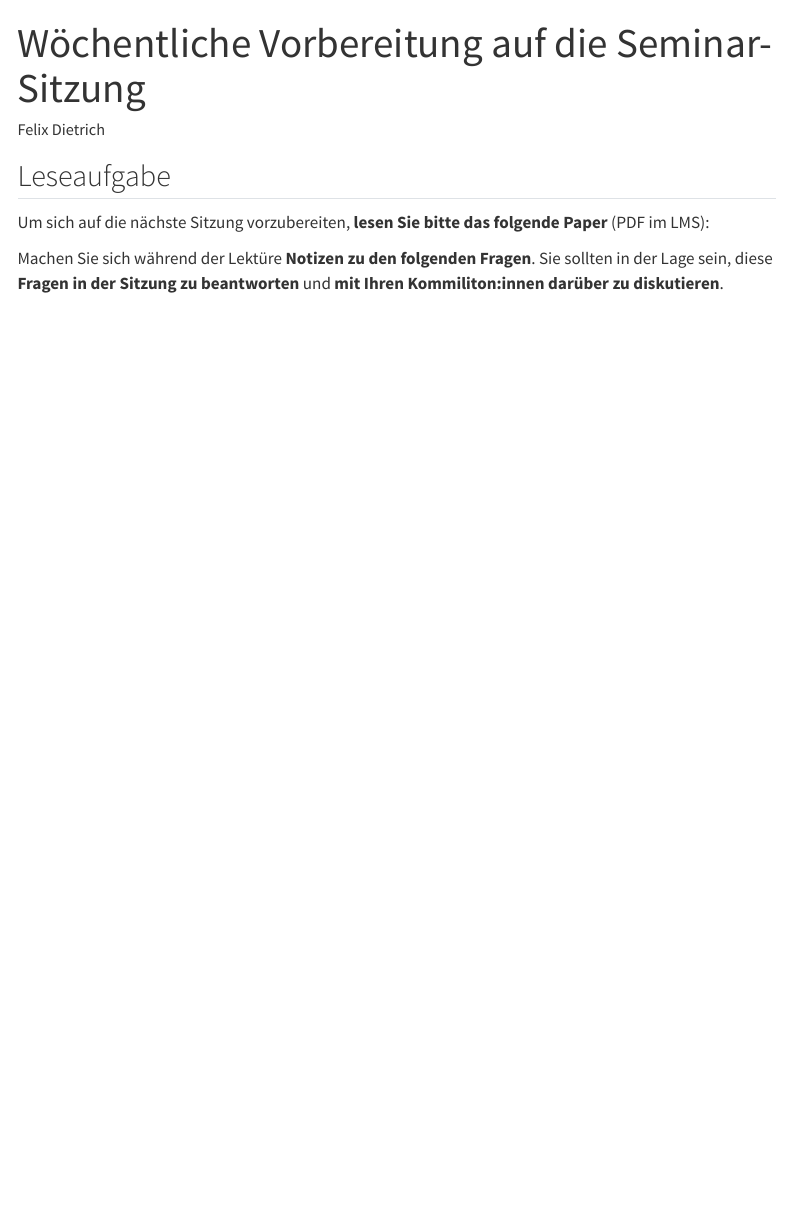
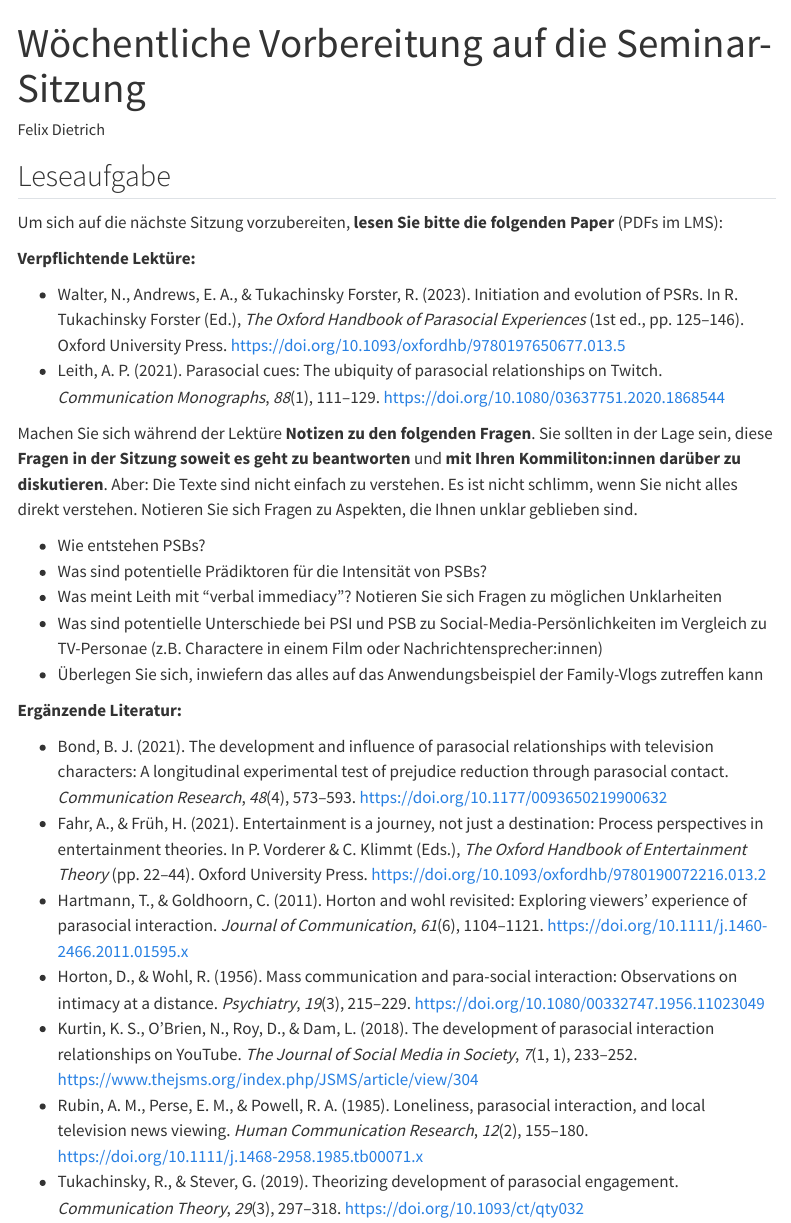
Before and after one commit to felixdidi/24-2-ia, a Quarto document (prep/p02.qmd): the page in a window 1100 px wide, from its top. Rendered offline with R 4.5, knitr and Pandoc in place of Quarto, with nearby package versions; menus at the side of the page are left out.

Commit message:
add prep for session 02

```diff
--- a/bib/24-2-ia.bib
+++ b/bib/24-2-ia.bib
@@ -12,3 +16,19 @@
+  title = {The Development and Influence of Parasocial Relationships with Television Characters: A Longitudinal Experimental Test of Prejudice Reduction through Parasocial Contact},
+  shorttitle = {The Development and Influence of Parasocial Relationships with Television Characters},
+  author = {Bond, Bradley J.},
+  date = {2021-06},
+  journaltitle = {Communication Research},
+  shortjournal = {Communication Research},
+  volume = {48},
+  number = {4},
+  pages = {573--593},
+  issn = {0093-6502, 1552-3810},
+  doi = {10.1177/0093650219900632},
+  url = {http://journals.sagepub.com/doi/10.1177/0093650219900632},
+  urldate = {2023-05-07},
+  abstract = {The current study investigates parasocial relationships as the underlying mechanism explaining prejudice reduction following extended exposure to mediated outgroups. Heterosexual participants viewed a fictional television series for 10 weeks depicting outgroup (gay) characters in which the outgroup attribute (sexuality) was accentuated or sanitized. Parasocial relationships with outgroup characters grew significantly over the course of the study regardless of condition. White participants and participants who reported the strongest pretest prejudice experienced the most intense growth. Outgroup prejudice decreased significantly over time for participants in both experimental conditions. Parasocial relationships predicted both prejudice reduction over time and behavioral responses to the outgroup. Parasocial relationships with an ingroup character engaged in intergroup contact did not contribute to prejudice reduction beyond parasocial relationships with outgroup characters. This research suggests that audiences can develop socioemotional bonds with outgroup television characters that can influence attitudes and behaviors much the same as direct, interpersonal intergroup contact.},
+  langid = {english},
+  file = {/Users/felix/Zotero/storage/DTIDIVL9/Bond - 2021 - The Development and Influence of Parasocial Relati.pdf}
 }
 
 @software{deeplDeepL2024,
@@ -16,6 +36,61 @@
   author = {DeepL},
   date = {2024},
   url = {https://deepl.com}
+}
+
+@inbook{fahrEntertainmentJourneyNot2021,
+  title = {Entertainment Is a Journey, Not Just a Destination: Process Perspectives in Entertainment Theories},
+  shorttitle = {Entertainment Is a Journey, Not Just a Destination},
+  booktitle = {The {{Oxford Handbook}} of {{Entertainment Theory}}},
+  author = {Fahr, Andreas and Früh, Hannah},
+  editor = {Vorderer, Peter and Klimmt, Christoph},
+  date = {2021-04-15},
+  pages = {22--44},
+  publisher = {Oxford University Press},
+  doi = {10.1093/oxfordhb/9780190072216.013.2},
+  url = {https://academic.oup.com/edited-volume/34268/chapter/290535142},
+  urldate = {2023-02-28},
+  abstract = {This chapter takes a process view of the entertainment experience by discussing how one can define an experience as a               process               and how media experience processes contribute to entertainment. Against the background of general theories about time, process, and measurement, an entertainment process is conceptualized as a set of characteristic sequences of intelligibly connected events based on specific rules and parameters of time. These characteristic events could be seen as entertainment experiences themselves, but they also contribute to a final evaluation after media exposure. Although most communication scholars concur that entertainment has processual aspects and therefore measure responses or experiences during exposure, a perspective on the process as a whole (i.e., its time dependency and consequences) is rarely investigated. Therefore, the process perspective is analyzed using a number of entertainment theories. This research posits that entertainment theories as well as the measurement of entertainment processes could benefit from a more detailed exposition about the theoretical assumptions on the shape of a process.},
+  bookauthor = {Fahr, Andreas and Früh, Hannah},
+  isbn = {978-0-19-007221-6},
+  langid = {english},
+  file = {/Users/felix/Zotero/storage/NDIEBDL8/Fahr and Früh - 2 Entertainment Is a Journey, Not Just a Destinati.pdf}
+}
+
+@article{hartmannHortonWohlRevisited2011,
+  title = {Horton and Wohl Revisited: Exploring Viewers' Experience of Parasocial Interaction},
+  shorttitle = {Horton and Wohl Revisited},
+  author = {Hartmann, Tilo and Goldhoorn, Charlotte},
+  date = {2011-12-01},
+  journaltitle = {Journal of Communication},
+  shortjournal = {Journal of Communication},
+  volume = {61},
+  number = {6},
+  pages = {1104--1121},
+  issn = {0021-9916},
+  doi = {10.1111/j.1460-2466.2011.01595.x},
+  url = {https://doi.org/10.1111/j.1460-2466.2011.01595.x},
+  urldate = {2023-09-11},
+  abstract = {Linking back toD. Horton and R. Wohl (1956),the present approach conceptualizes and empirically examines viewers' parasocial interaction experience with a TV performer. Causes and outcomes of parasocial interaction experience are examined. To this end, a new Experience of Parasocial Interaction (EPSI) scale is introduced. In a 2 (Bodily Addressing) × 2 (Verbal Addressing) between-subjects experiment (N = 198) viewers reported a more intense parasocial experience if they were addressed by a TV performer on a bodily and verbal level. In addition, the more viewers perceived the performer to be attractive and the stronger their perspective-taking ability, the more intense their parasocial experience. Stronger parasocial experience resulted in higher commitment to social norms and a greater enjoyment of the exposure situation.},
+  file = {/Users/felix/Zotero/storage/JFDW5NM8/Hartmann and Goldhoorn - 2011 - Horton and Wohl Revisited Exploring Viewers' Expe.pdf;/Users/felix/Zotero/storage/26PBEZD7/4098489.html}
+}
+
+@article{hortonMassCommunicationParasocial1956,
+  title = {Mass Communication and Para-Social Interaction: Observations on Intimacy at a Distance},
+  shorttitle = {Mass Communication and Para-Social Interaction},
+  author = {Horton, Donald and Wohl, R.},
+  date = {1956-08},
+  journaltitle = {Psychiatry},
+  shortjournal = {Psychiatry},
+  volume = {19},
+  number = {3},
+  pages = {215--229},
+  issn = {0033-2747, 1943-281X},
+  doi = {10.1080/00332747.1956.11023049},
+  url = {https://www.tandfonline.com/doi/full/10.1080/00332747.1956.11023049},
+  urldate = {2019-10-14},
+  langid = {english},
+  file = {/Users/felix/Zotero/storage/9QPNL9XI/Horton and Richard Wohl - 1956 - Mass Communication and Para-Social Interaction Ob.pdf}
 }
 
 @book{krippendorffContentAnalysisIntroduction2018,
@@ -29,6 +104,42 @@
   isbn = {978-1-5063-9566-1},
   pagetotal = {451},
   file = {/Users/felix/Zotero/storage/2A2MLT9D/krippendorff_2018_content_analysis_chapters_1_2.pdf;/Users/felix/Zotero/storage/LBTD76JF/krippendorff_2018_content_analysis_chapters_7.pdf}
+}
+
+@article{kurtinDevelopmentParasocialInteraction2018,
+  title = {The Development of Parasocial Interaction Relationships on {{YouTube}}},
+  author = {Kurtin, Kate Szer and O'Brien, Nina and Roy, Deya and Dam, Linda},
+  date = {2018-05-31},
+  journaltitle = {The Journal of Social Media in Society},
+  volume = {7},
+  number = {1},
+  pages = {233--252},
+  issn = {2325-503X},
+  url = {https://www.thejsms.org/index.php/JSMS/article/view/304},
+  urldate = {2023-09-10},
+  abstract = {Continuing research on the development of parasocial relationships, the present study modernized a seminal study conducted by Rubin and McHugh (1987) investigating the relationship among communication, liking, and intimacy in forming a relationship with a television character.~ This study applied this research to the YouTube video sharing platform to see if such a relationship was evident on social media.~ Results of a structural equation model closely replicate the original findings, and confirmed that exposure to YouTube predicted both social and physical attraction.~ This attraction was related to parasocial relationship formation, which then positively increased the relational importance. Overall, the results provide justification for extending the theoretical expectations of parasocial interaction to the YouTube context.},
+  issue = {1},
+  langid = {english},
+  file = {/Users/felix/Zotero/storage/BWA8IBCE/Kurtin et al. - 2018 - The Development of Parasocial Interaction Relation.pdf}
+}
+
+@article{leithParasocialCuesUbiquity2021,
+  title = {Parasocial Cues: {{The}} Ubiquity of Parasocial Relationships on {{Twitch}}},
+  shorttitle = {Parasocial Cues},
+  author = {Leith, Alex P.},
+  date = {2021-01-02},
+  journaltitle = {Communication Monographs},
+  volume = {88},
+  number = {1},
+  pages = {111--129},
+  publisher = {Routledge},
+  issn = {0363-7751},
+  doi = {10.1080/03637751.2020.1868544},
+  url = {https://doi.org/10.1080/03637751.2020.1868544},
+  urldate = {2023-03-13},
+  abstract = {This study analyzed Twitch chat messages for verbal indicators of the presence of parasocial relationships. Unlike traditional parasocial research, this study employed natural language processing to score streamer-targeted and viewer-targeted messages for verbal immediacy. It divided chat data according to stream content and streamer type and found that streamer-targeted messages consistently scored higher in verbal immediacy than viewer-targeted messages. The verbal immediacy scores for this dataset were content-agnostic. The findings illustrated a new method for testing the perceived relational closeness of parasocial relationships, namely, utilizing user-generated content to identify verbal indicators of parasocial relationships. Researchers are now capable of exploring the variance of parasocial relationships as they are naturally presented through new media platforms, where media users and figures co-exist.},
+  keywords = {important},
+  file = {/Users/felix/Zotero/storage/I9RYG4GH/Leith - 2021 - Parasocial cues The ubiquity of parasocial relati.pdf}
 }
 
 @book{liebers60JahreForschung2017,
@@ -114,8 +225,25 @@
   file = {/Users/felix/Zotero/storage/X9Q5AABP/Rössler - 2017 - Inhaltsanalyse.pdf}
 }
 
+@article{rubinLonelinessParasocialInteraction1985,
+  title = {Loneliness, Parasocial Interaction, and Local Television News Viewing},
+  author = {Rubin, Alan M. and Perse, Elizabeth M. and Powell, Robert A.},
+  date = {1985-12},
+  journaltitle = {Human Communication Research},
+  shortjournal = {Human Comm Res},
+  volume = {12},
+  number = {2},
+  pages = {155--180},
+  issn = {0360-3989, 1468-2958},
+  doi = {10.1111/j.1468-2958.1985.tb00071.x},
+  url = {https://academic.oup.com/hcr/article/12/2/155-180/4587671},
+  urldate = {2023-03-08},
+  langid = {english},
+  file = {/Users/felix/Zotero/storage/EPG2K8N2/Rubin et al. - 1985 - Loneliness, parasocial interaction, and local tele.pdf}
+}
+
 @online{tornbergBestPracticesText2024,
-  title = {Best {{Practices}} for {{Text Annotation}} with {{Large Language Models}}},
+  title = {Best Practices for Text Annotation with Large Language Models},
   author = {Törnberg, Petter},
   date = {2024-02-05},
   eprint = {2402.05129},
@@ -144,3 +272,16 @@
   file = {/Users/felix/Zotero/storage/Q92QEQ4G/Törnberg - 2023 - How to use LLMs for Text Analysis.pdf;/Users/felix/Zotero/storage/E3RW5UDQ/2307.html}
 }
 
+@article{tukachinskyTheorizingDevelopmentParasocial2019,
+  title = {Theorizing Development of Parasocial Engagement},
+  author = {Tukachinsky, Riva and Stever, Gayle},
+  date = {2019-08-01},
+  journaltitle = {Communication Theory},
+  shortjournal = {Communication Theory},
+  volume = {29},
+  number = {3},
+  pages = {297--318},
+  issn = {1050-3293},
+  doi = {10.1093/ct/qty032},
+  url = {https://doi.org/10.1093/ct/qty032},
+  urldate = {2023-11-09},
@@ -153,3 +299,21 @@
   urldate = {2021-12-22},
   file = {/Users/felix/Zotero/storage/YTPEYHG7/cssbook.net.html}
 }
+
+@incollection{walterInitiationEvolutionPSRs2023,
+  title = {Initiation and Evolution of {{PSRs}}},
+  booktitle = {The {{Oxford Handbook}} of {{Parasocial Experiences}}},
+  author = {Walter, Nathan and Andrews, Emily A. and Tukachinsky Forster, Rebecca},
+  editor = {Tukachinsky Forster, Rebecca},
+  date = {2023-05-22},
+  edition = {1},
+  pages = {125--146},
+  publisher = {Oxford University Press},
+  doi = {10.1093/oxfordhb/9780197650677.013.5},
+  url = {https://academic.oup.com/edited-volume/46261/chapter/405480626},
+  urldate = {2024-04-11},
+  abstract = {Abstract             Most research examines parasocial relationships (PSRs) with cross-sectional designs. However, by nature, relationships evolve over time and need to be managed and nurtured if they are to thrive. The chapter offers an account of the key predictors in the initiation and evolution of positive, amicable PSRs. This chapter addresses the dynamic nature of PSRs by providing an overview of the literature concerning factors that predict the initiation and continued growth of PSRs. The chapter then turns to describe three theoretical models that conceptualize PSRs as an ever-evolving process. The chapter concludes by highlighting several promising areas for future research into the initiation and development of PSRs.},
+  isbn = {978-0-19-765067-7 978-0-19-765070-7},
+  langid = {english},
+  file = {/Users/felix/Zotero/storage/5FYT29RW/Walter et al. - 2023 - Initiation and Evolution of PSRs.pdf}
+}
--- a/prep/p02.qmd
+++ b/prep/p02.qmd
@@ -4,16 +4,35 @@ author: "Felix Dietrich"
 categories:
   - "BA Inhaltsanalyse: Inhalte öffentlicher Kommunikation KF G"
   - "Wintersemester 2024/2025"
-# csl: "../bib/apa-cv.csl"
-# bibliography: "../bib/24-2-ia.bib"
-# suppress-bibliography: true
-# link-citations: false
+csl: "../bib/apa-cv.csl"
+bibliography: "../bib/24-2-ia.bib"
+suppress-bibliography: true
+link-citations: false
 ---
 
 ## Leseaufgabe
 
-Um sich auf die nächste Sitzung vorzubereiten, **lesen Sie bitte das folgende Paper** (PDF im LMS):
+Um sich auf die nächste Sitzung vorzubereiten, **lesen Sie bitte die folgenden Paper** (PDFs im LMS):
 
+**Verpflichtende Lektüre:**
 
+- @walterInitiationEvolutionPSRs2023
+- @leithParasocialCuesUbiquity2021
 
-Machen Sie sich während der Lektüre **Notizen zu den folgenden Fragen**. Sie sollten in der Lage sein, diese **Fragen in der Sitzung zu beantworten** und **mit Ihren Kommiliton:innen darüber zu diskutieren**.
+Machen Sie sich während der Lektüre **Notizen zu den folgenden Fragen**. Sie sollten in der Lage sein, diese **Fragen in der Sitzung soweit es geht zu beantworten** und **mit Ihren Kommiliton:innen darüber zu diskutieren**. Aber: Die Texte sind nicht einfach zu verstehen. Es ist nicht schlimm, wenn Sie nicht alles direkt verstehen. Notieren Sie sich Fragen zu Aspekten, die Ihnen unklar geblieben sind.
+
+- Wie entstehen PSBs?
+- Was sind potentielle Prädiktoren für die Intensität von PSBs?
+- Was meint Leith mit "verbal immediacy"? Notieren Sie sich Fragen zu möglichen Unklarheiten
+- Was sind potentielle Unterschiede bei PSI und PSB zu Social-Media-Persönlichkeiten im Vergleich zu TV-Personae (z.B. Charactere in einem Film oder Nachrichtensprecher:innen)
+- Überlegen Sie sich, inwiefern das alles auf das Anwendungsbeispiel der Family-Vlogs zutreffen kann
+
+**Ergänzende Literatur:**
+
+- @bondDevelopmentInfluenceParasocial2021
+- @fahrEntertainmentJourneyNot2021
+- @hartmannHortonWohlRevisited2011
+- @hortonMassCommunicationParasocial1956
+- @kurtinDevelopmentParasocialInteraction2018
+- @rubinLonelinessParasocialInteraction1985
+- @tukachinskyTheorizingDevelopmentParasocial2019
```
Also changed, not shown: slides/slides.qmd (+18 -0 lines), bib/24-2-ia.bib (13 more changed lines), 1 other file.
